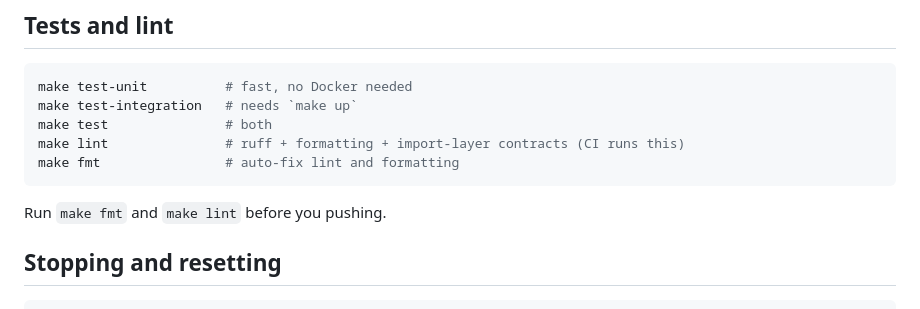
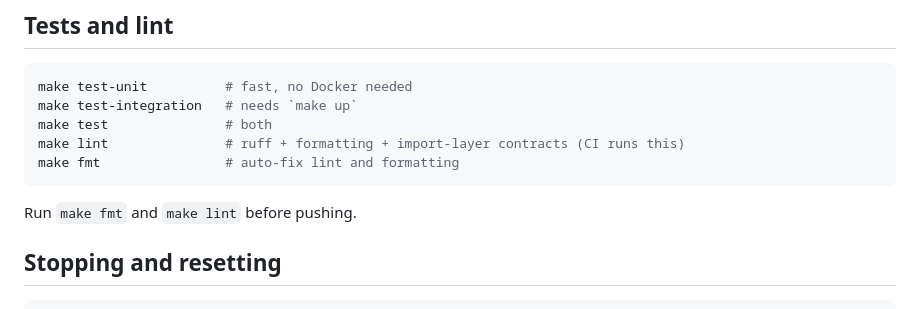
Before and after one commit to dfigueredo0/Student-Success-Advisor, a Markdown page: README.md, the part around the change. Drawn GitHub-style.

Commit message:
Fix typo in README.md instructions

````diff
--- a/README.md
+++ b/README.md
@@ -111,7 +111,7 @@ make lint               # ruff + formatting + import-layer contracts (CI runs th
 make fmt                # auto-fix lint and formatting
 ```
 
-Run `make fmt` and `make lint` before you pushing.
+Run `make fmt` and `make lint` before pushing.
 
 ## Stopping and resetting
 
````
